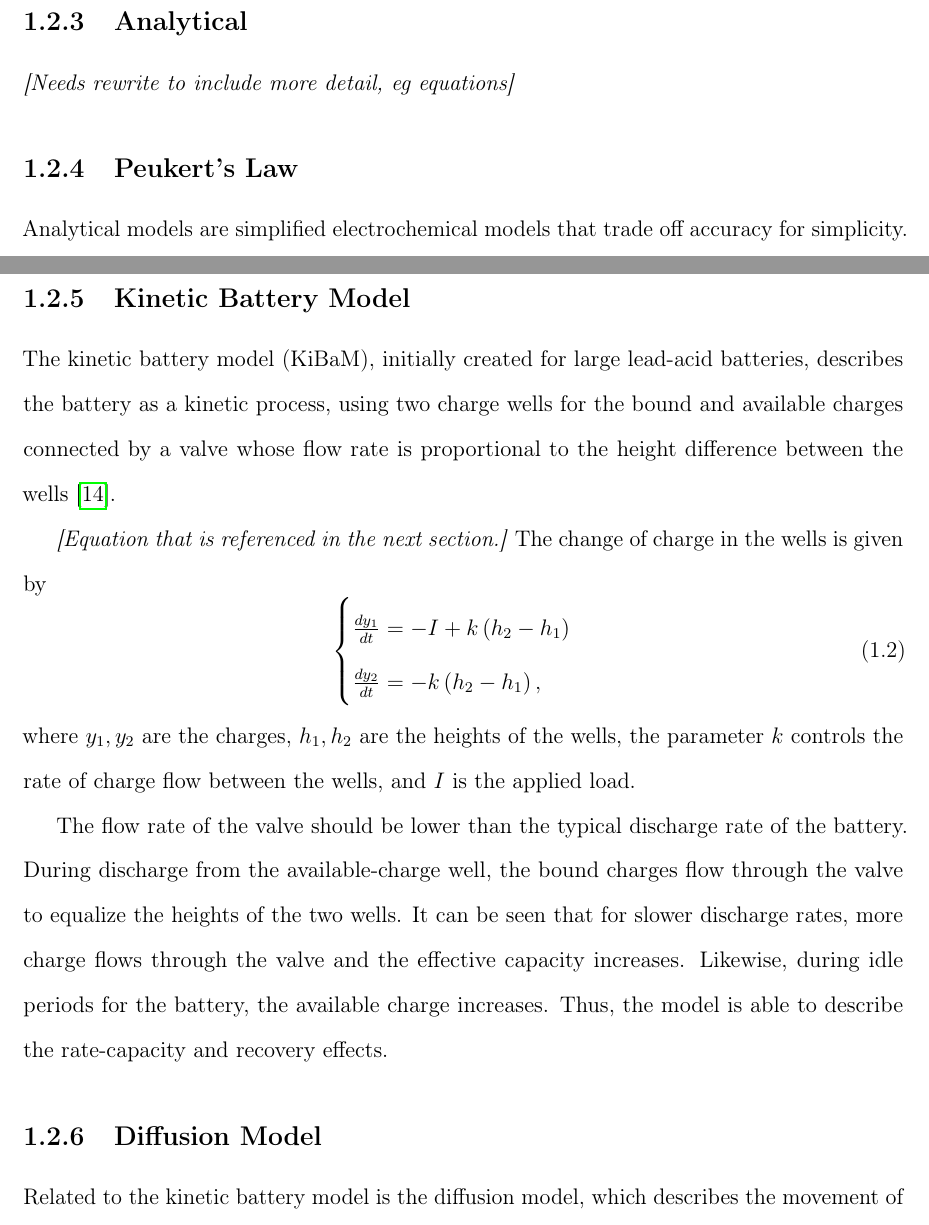
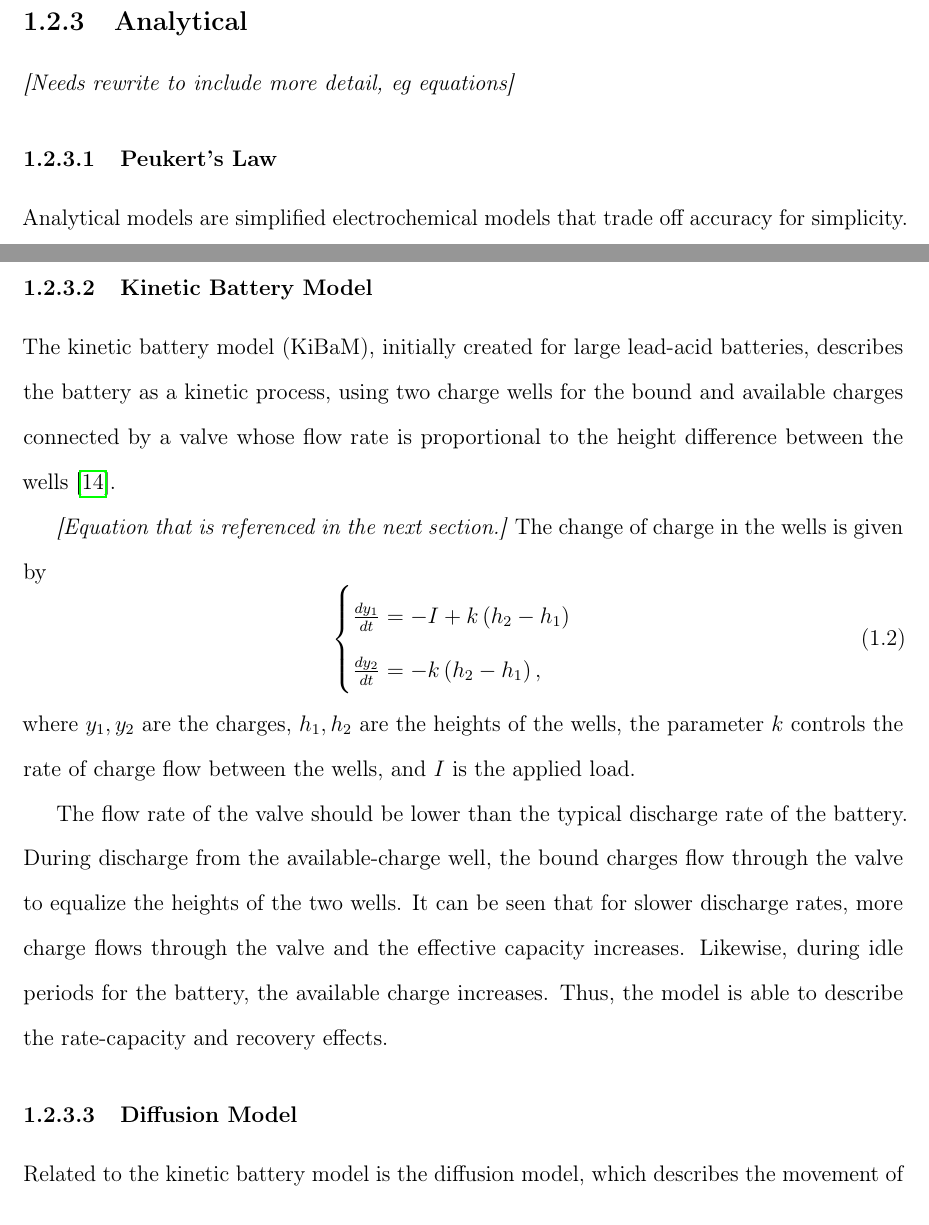
Before and after one commit to slayerskaiser/2014_zhang, a LaTeX thesis (zhang_thesis.tex, which reads chapter-1/chapter-1.tex, psuthesis.cls): two parts of pages 8 and 9 of 19, joined at a grey line, cut so that both start at the same text. Compiled offline with pdfLaTeX.

```diff
--- a/chapter-1/chapter-1.tex
+++ b/chapter-1/chapter-1.tex
@@ -50,11 +50,11 @@
 
 \emph{[Needs rewrite to include more detail, eg equations]}
 
-\subsection{Peukert's Law}
+\subsubsection{Peukert's Law}
 
 Analytical models are simplified electrochemical models that trade off accuracy for simplicity. One of the simplest such models is Peukert's law, described above. It is able to model the rate-capacity effect but not the recovery effect. More complicated models, such as the kinetic battery model and the diffusion model, are able to describe both the rate-capacity effect and the recovery effect. However, the current examples of analytical models cannot describe the transient i-v characteristics of batteries.
 
-\subsection{Kinetic Battery Model}
+\subsubsection{Kinetic Battery Model}
 
 The kinetic battery model (KiBaM), initially created for large lead-acid batteries, describes the battery as a kinetic process, using two charge wells for the bound and available charges connected by a valve whose flow rate is proportional to the height difference between the wells~\cite{manwell93}.
 
@@ -72,7 +72,7 @@
 The flow rate of the valve should be lower than the typical discharge rate of the battery. During discharge from the available-charge well, the bound charges flow through the valve to equalize the heights of the two wells. It can be seen that for slower discharge
 rates, more charge flows through the valve and the effective capacity increases. Likewise, during idle periods for the battery, the available charge increases. Thus, the model is able to describe the rate-capacity and recovery effects.
 
-\subsection{Diffusion Model}
+\subsubsection{Diffusion Model}
 
 Related to the kinetic battery model is the diffusion model, which describes the movement of the ions in the electrolyte of a lithium-ion battery~\cite{rakhmatov01}. Like in the kinetic battery model, the difference in the concentration of adjacent ions along the length of the battery determines the diffusion rate of the ions. The available charges are those ions directly touching the electrode of the battery. It can be seen that the kinetic battery model is a first-order approximation of the diffusion
 model~\cite{jongerden09}, so naturally the diffusion model also describes the rate-capacity and recovery effects.
--- a/psuthesis.cls
+++ b/psuthesis.cls
@@ -429,7 +429,7 @@
 \vfill
 \begin{center}
 \onehalfspacing
-Submitted to the Graduate Faculty of the \\ University of New Orlenas \\
+Submitted to the Graduate Faculty of the \\ University of New Orleans \\
 in partial fulfillment of the \\ requirements for the degree of \\
 \end{center}
 \vfill
--- a/zhang_thesis.tex
+++ b/zhang_thesis.tex
@@ -183,7 +183,7 @@
 % contain every after the word ``requirements'' that appears on
 % the title page. This provides the needed flexibility for
 % all the degree types.
-\honorsdegreeinfo{Masters of Science \\ in \\ Eletrical Engineering}
+\honorsdegreeinfo{Masters of Science \\ in \\ Electrical Engineering}
 
 % This is the document type. For example, this could also be:
 %     Comprehensive Document
```
Also changed, not shown: zhang_thesis.pdf, 7 other files.
